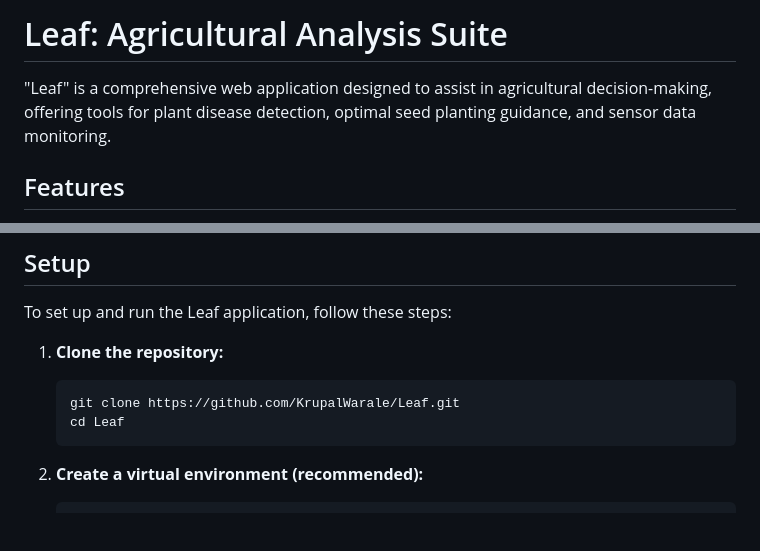
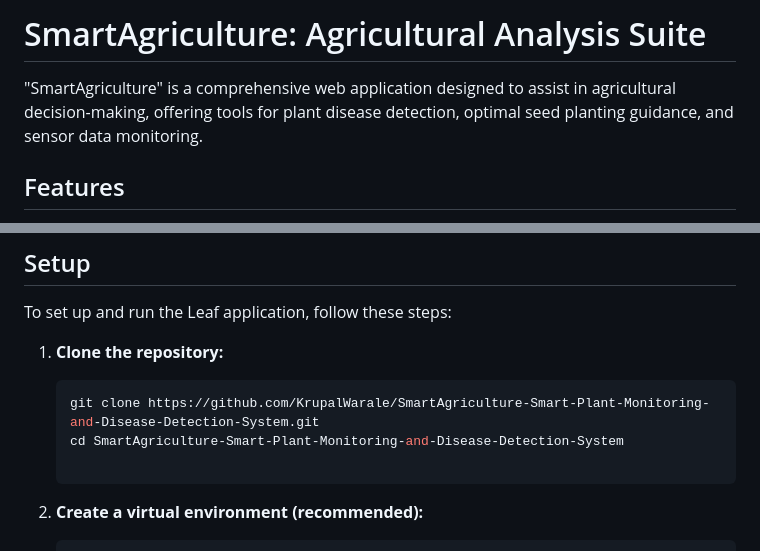
Before and after one commit to KrupalWarale/SmartAgriculture-Smart-Plant-Monitoring-and-Disease-Detection-System, a Markdown page: README.md, 2 parts joined by grey strips. Drawn GitHub-style; blank space fills up the shorter version.

````diff
--- a/README.md
+++ b/README.md
@@ -1,6 +1,6 @@
-# Leaf: Agricultural Analysis Suite
+# SmartAgriculture: Agricultural Analysis Suite
 
-"Leaf" is a comprehensive web application designed to assist in agricultural decision-making, offering tools for plant disease detection, optimal seed planting guidance, and sensor data monitoring.
+"SmartAgriculture" is a comprehensive web application designed to assist in agricultural decision-making, offering tools for plant disease detection, optimal seed planting guidance, and sensor data monitoring.
 
 ## Features
 
@@ -17,8 +17,9 @@ To set up and run the Leaf application, follow these steps:
 1.  **Clone the repository:**
 
     ```bash
-    git clone https://github.com/KrupalWarale/Leaf.git
-    cd Leaf
+    git clone https://github.com/KrupalWarale/SmartAgriculture-Smart-Plant-Monitoring-and-Disease-Detection-System.git
+    cd SmartAgriculture-Smart-Plant-Monitoring-and-Disease-Detection-System
+
     ```
 
 2.  **Create a virtual environment (recommended):**
````
